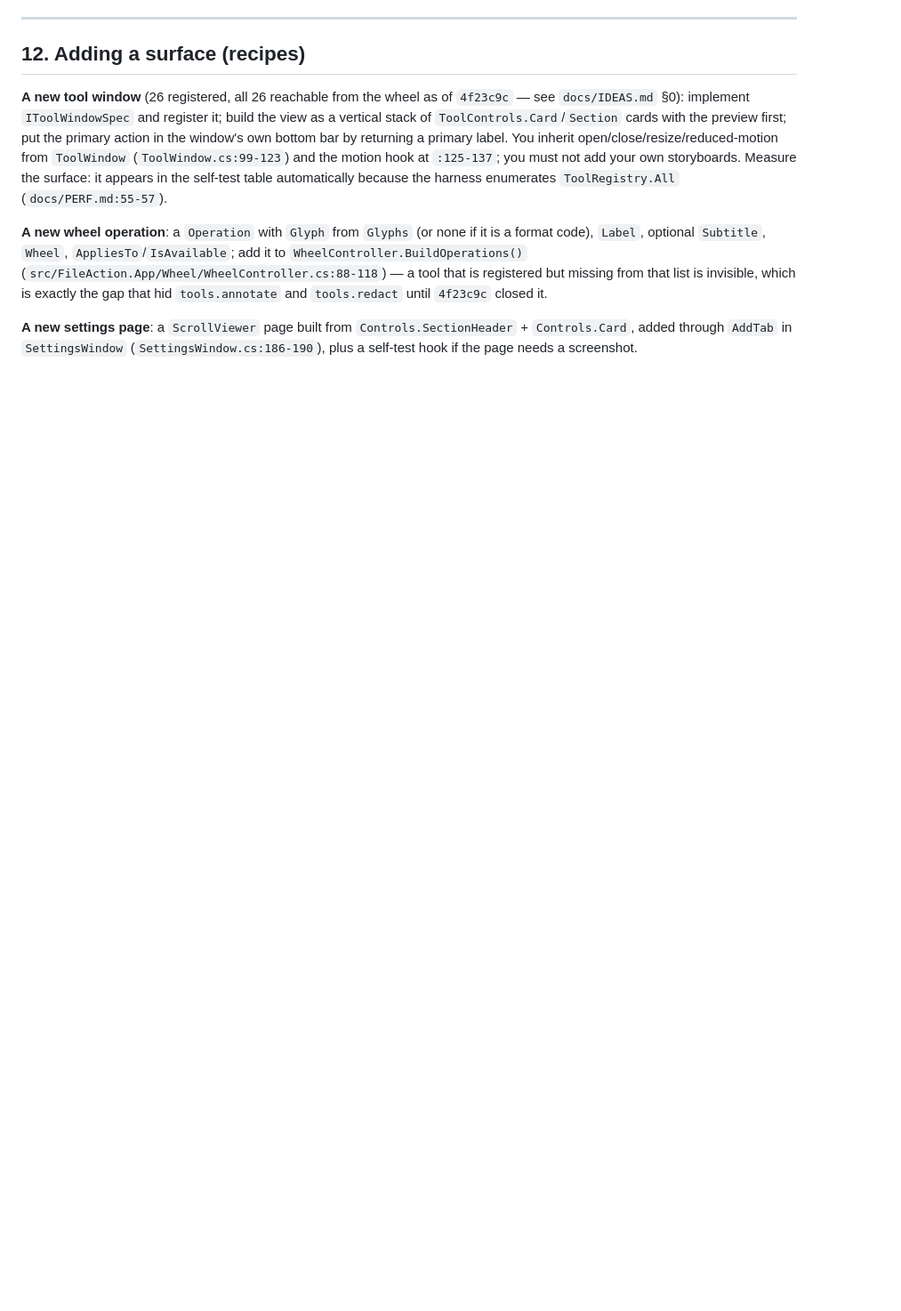
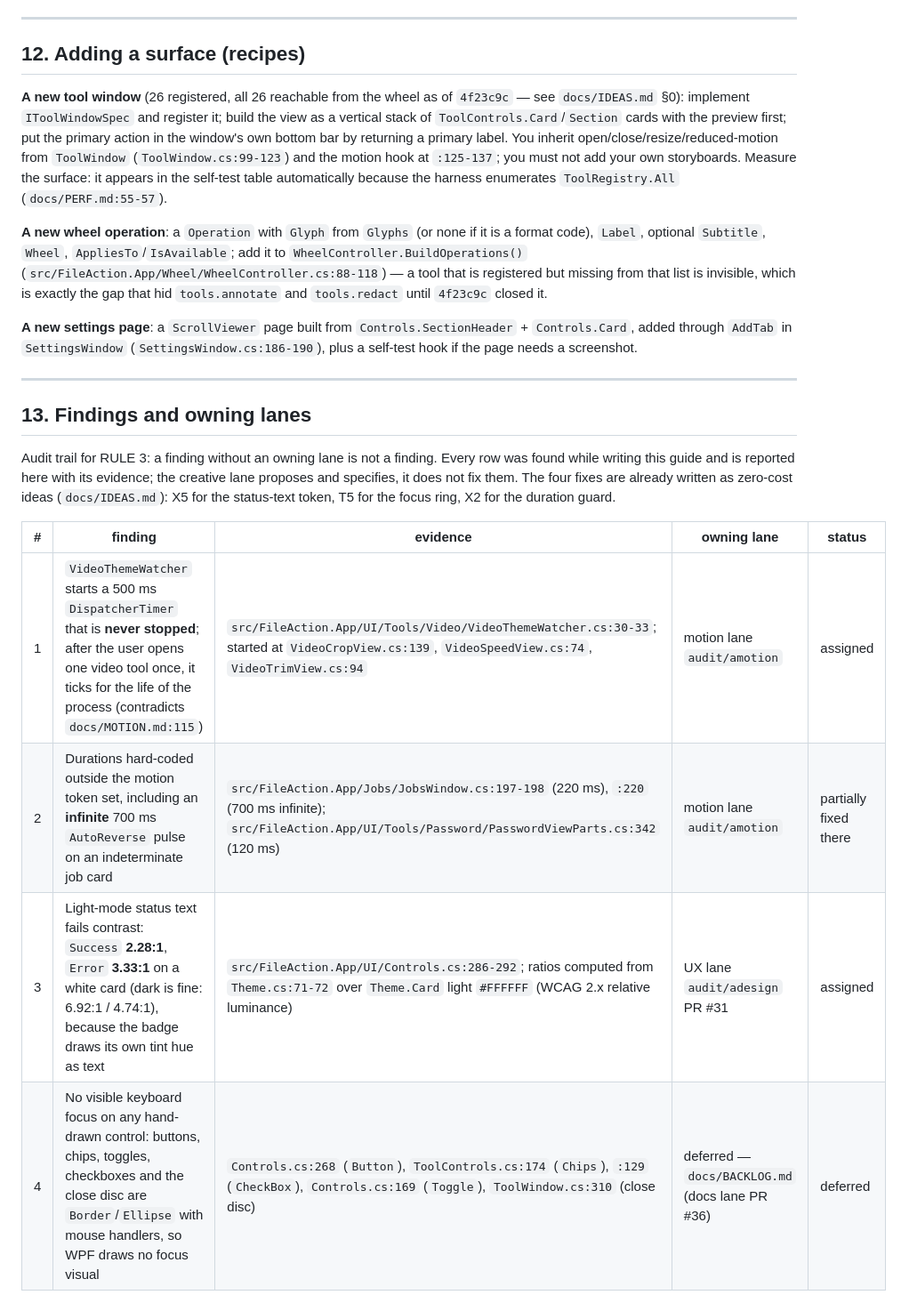
Before and after one commit to Faisaldhd/dropwheel, a Markdown page: docs/CREATIVE-GUIDE.md, the part around the change. Shown at 89% size. GitHub-like rendering; blank space fills up the shorter version.

Commit message:
docs(creative): findings and owning lanes (RULE 3 audit trail)
Adds section 13 to the creative guide: four findings with file:line evidence
and the owning lane each was routed to by the supervisor - VideoThemeWatcher's
never-stopped 500 ms timer and the hard-coded durations (motion lane,
audit/amotion), light-mode status contrast (UX lane, audit/adesign PR #31),
and the missing keyboard focus visual (deferred, docs/BACKLOG.md, PR #36).
No code and no verdict changed; the four fixes remain specified as zero-cost
ideas in docs/IDEAS.md.

```diff
--- a/docs/CREATIVE-GUIDE.md
+++ b/docs/CREATIVE-GUIDE.md
@@ -563,3 +563,19 @@ and `tools.redact` until `4f23c9c` closed it.
 **A new settings page**: a `ScrollViewer` page built from `Controls.SectionHeader` + `Controls.Card`,
 added through `AddTab` in `SettingsWindow` (`SettingsWindow.cs:186-190`), plus a self-test hook if the page
 needs a screenshot.
+
+---
+
+## 13. Findings and owning lanes
+
+Audit trail for RULE 3: a finding without an owning lane is not a finding. Every row was found while
+writing this guide and is reported here with its evidence; the creative lane proposes and specifies, it
+does not fix them. The four fixes are already written as zero-cost ideas (`docs/IDEAS.md`): X5 for the
+status-text token, T5 for the focus ring, X2 for the duration guard.
+
+| # | finding | evidence | owning lane | status |
+| ---: | --- | --- | --- | --- |
+| 1 | `VideoThemeWatcher` starts a 500 ms `DispatcherTimer` that is **never stopped**; after the user opens one video tool once, it ticks for the life of the process (contradicts `docs/MOTION.md:115`) | `src/FileAction.App/UI/Tools/Video/VideoThemeWatcher.cs:30-33`; started at `VideoCropView.cs:139`, `VideoSpeedView.cs:74`, `VideoTrimView.cs:94` | motion lane `audit/amotion` | assigned |
+| 2 | Durations hard-coded outside the motion token set, including an **infinite** 700 ms `AutoReverse` pulse on an indeterminate job card | `src/FileAction.App/Jobs/JobsWindow.cs:197-198` (220 ms), `:220` (700 ms infinite); `src/FileAction.App/UI/Tools/Password/PasswordViewParts.cs:342` (120 ms) | motion lane `audit/amotion` | partially fixed there |
+| 3 | Light-mode status text fails contrast: `Success` **2.28:1**, `Error` **3.33:1** on a white card (dark is fine: 6.92:1 / 4.74:1), because the badge draws its own tint hue as text | `src/FileAction.App/UI/Controls.cs:286-292`; ratios computed from `Theme.cs:71-72` over `Theme.Card` light `#FFFFFF` (WCAG 2.x relative luminance) | UX lane `audit/adesign` PR #31 | assigned |
+| 4 | No visible keyboard focus on any hand-drawn control: buttons, chips, toggles, checkboxes and the close disc are `Border`/`Ellipse` with mouse handlers, so WPF draws no focus visual | `Controls.cs:268` (`Button`), `ToolControls.cs:174` (`Chips`), `:129` (`CheckBox`), `Controls.cs:169` (`Toggle`), `ToolWindow.cs:310` (close disc) | deferred — `docs/BACKLOG.md` (docs lane PR #36) | deferred |
```
